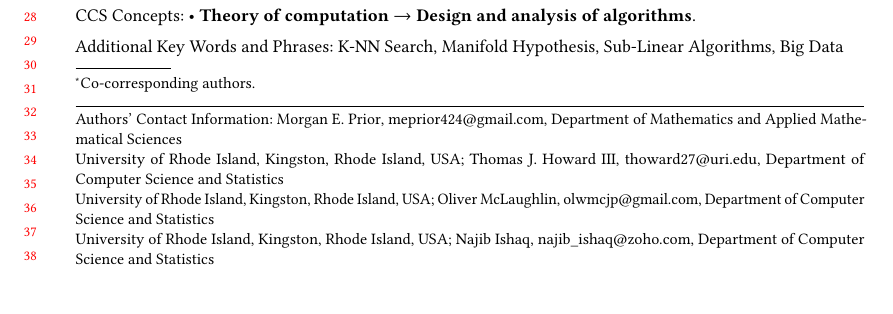
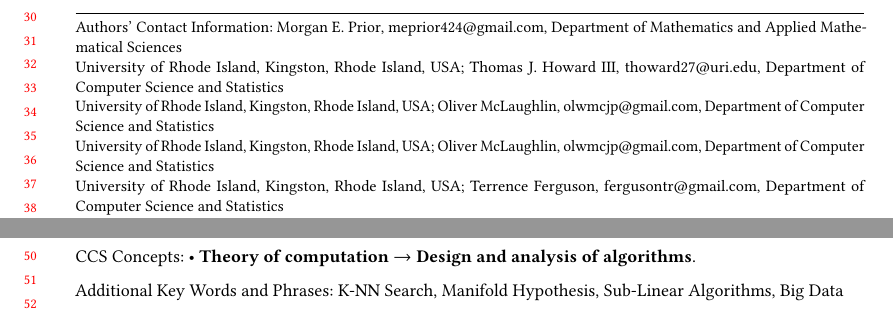
Before and after one commit to URI-ABD/cakes-paper, a LaTeX paper (paper.tex): part of page 1 of 28 before the commit and two parts of pages 1 and 2 of 28 after it, the two joined at a grey line, cut so that both start at the same text, the shorter picture padded with empty space. Compiled offline with pdfLaTeX.

Commit message:
added Terry

```diff
--- a/paper.tex
+++ b/paper.tex
@@ -159,10 +159,20 @@
   \postcode{02881}
 }
 
-\author{Najib Ishaq}
-\authornote{Co-corresponding authors.}
-\email{najib\_ishaq@zoho.com}
-\orcid{0009-0000-4091-4219}
+\author{Oliver McLaughlin}
+\email{olwmcjp@gmail.com}
+\orcid{0009-0009-0830-0124}
+\affiliation{%
+  \institution{Department of Computer Science and Statistics\\University of Rhode Island}
+  \city{Kingston}
+  \state{Rhode Island}
+  \country{USA}
+  \postcode{02881}
+}
+
+\author{Terrence Ferguson}
+\email{fergusontr@gmail.com}
+\orcid{0009-0002-6619-4277}
 \affiliation{%
   \institution{Department of Computer Science and Statistics\\University of Rhode Island}
   \city{Kingston}
```
